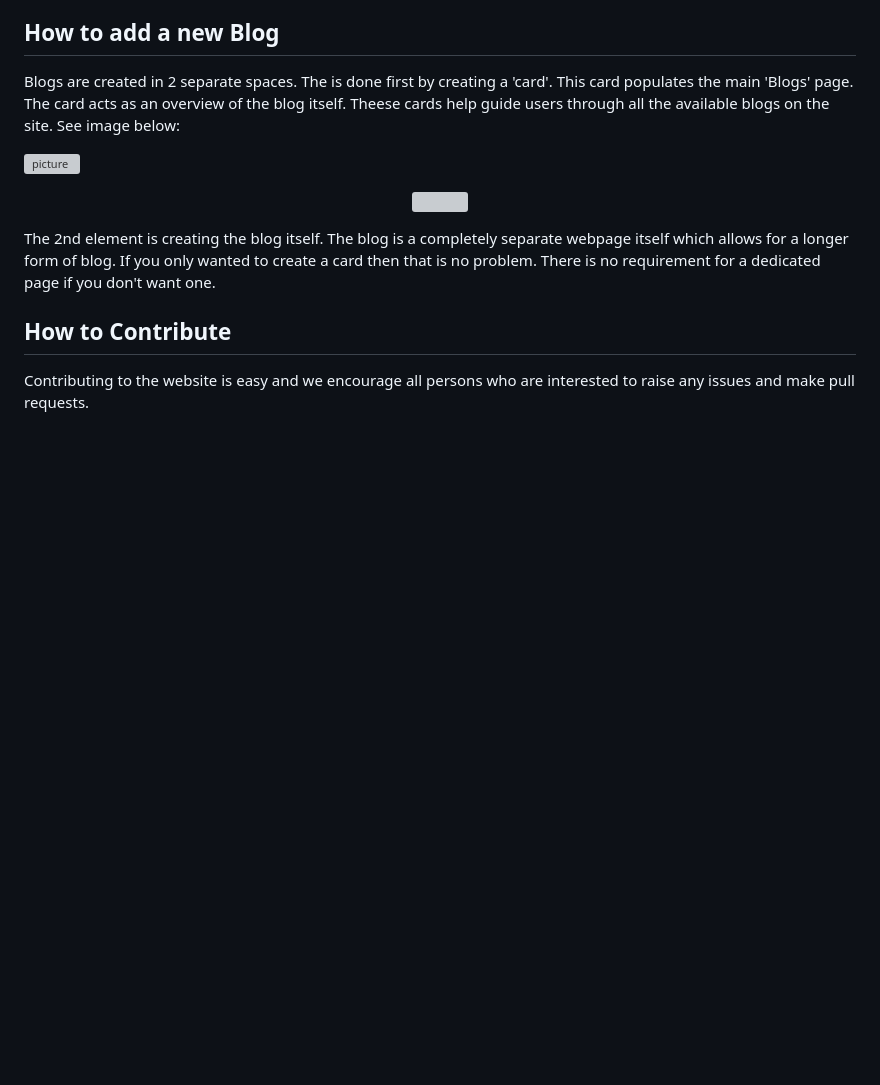
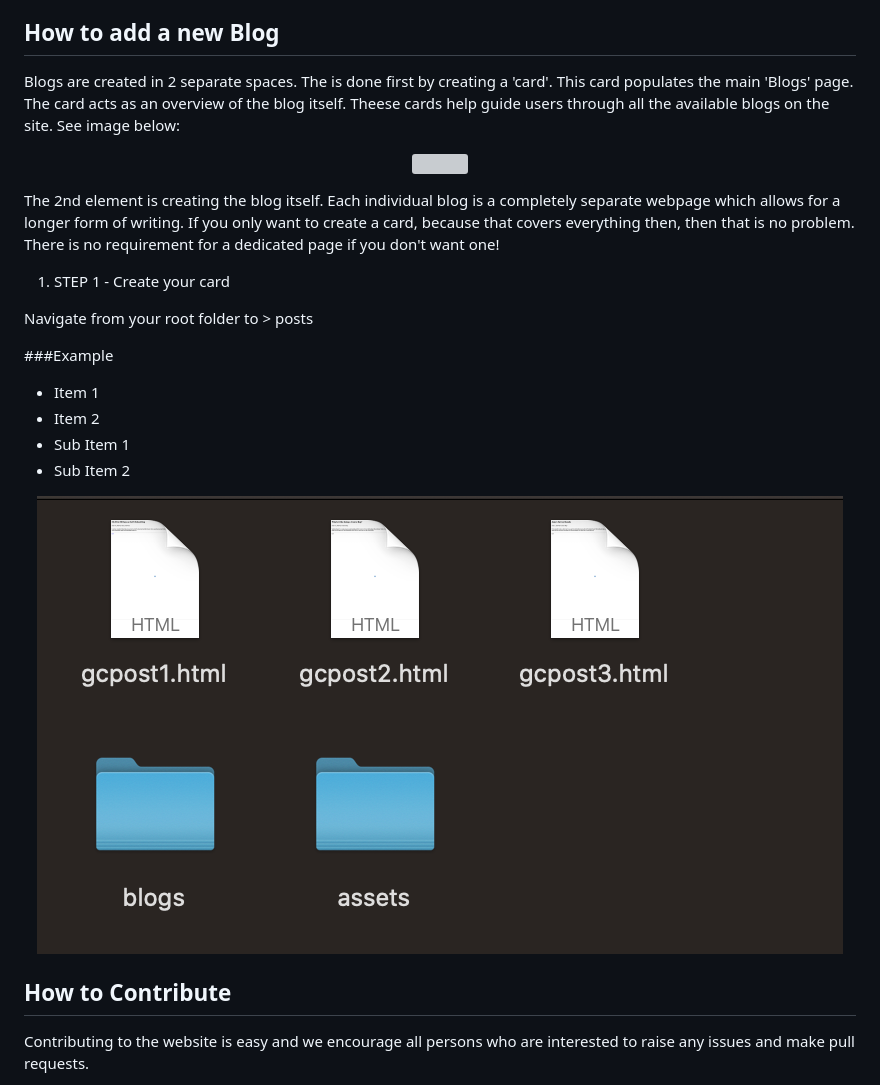
Before and after one commit to socsreps/socsreps.github.io, a Markdown page: README.md, the part around the change. Rendered like a GitHub page; pictures changed too: assets/cardLayout.png (added); blank space fills up the shorter version; grey boxes are pictures that could not be loaded.

```diff
--- a/README.md
+++ b/README.md
@@ -18,15 +18,23 @@ Feedback is provided via Google Forms. We have used Google Forms so we have some
 
 Blogs are created in 2 separate spaces. The is done first by creating a 'card'. This card populates the main 'Blogs' page. The card acts as an overview of the blog itself. Theese cards help guide users through all the available blogs on the site. See image below:
 
-![picture](assets/card.gif)
+<p align="center"><img src="assets/card.gif"></p>
+
+The 2nd element is creating the blog itself. Each individual blog is a completely separate webpage which allows for a longer form of writing. If you only want to create a card, because that covers everything then, then that is no problem. There is no requirement for a dedicated page if you don't want one!
+
+1. STEP 1 - Create your card
+
+Navigate from your root folder to > posts
+
+###Example
+ - Item 1
+ - Item 2
+  - Sub Item 1
+  - Sub Item 2
 
 
-<p align="center">
-  <img src="assets/card.gif">
-</p>
+<p align="center"><img src="assets/cardLayout.png"></p>
 
-
-The 2nd element is creating the blog itself. The blog is a completely separate webpage itself which allows for a longer form of blog. If you only wanted to create a card then that is no problem. There is no requirement for a dedicated page if you don't want one.
 
 
 
```
